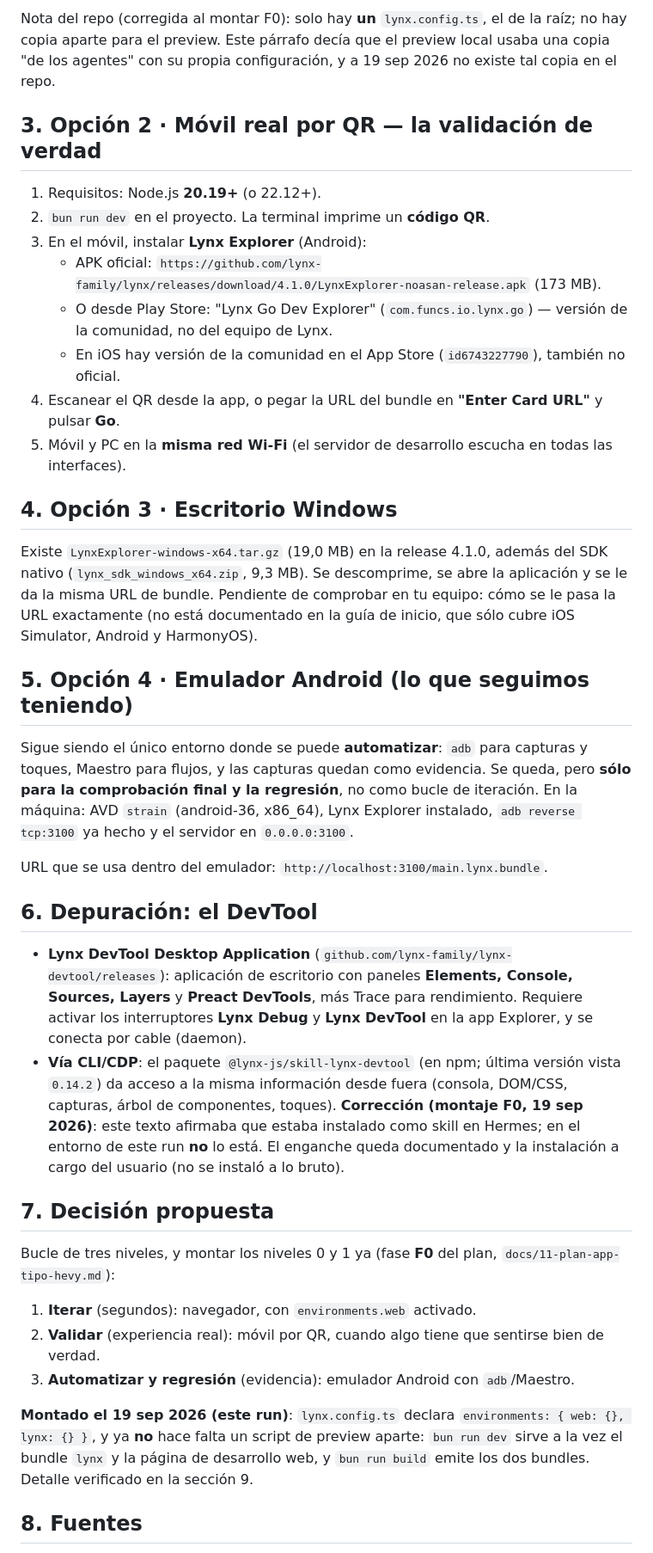
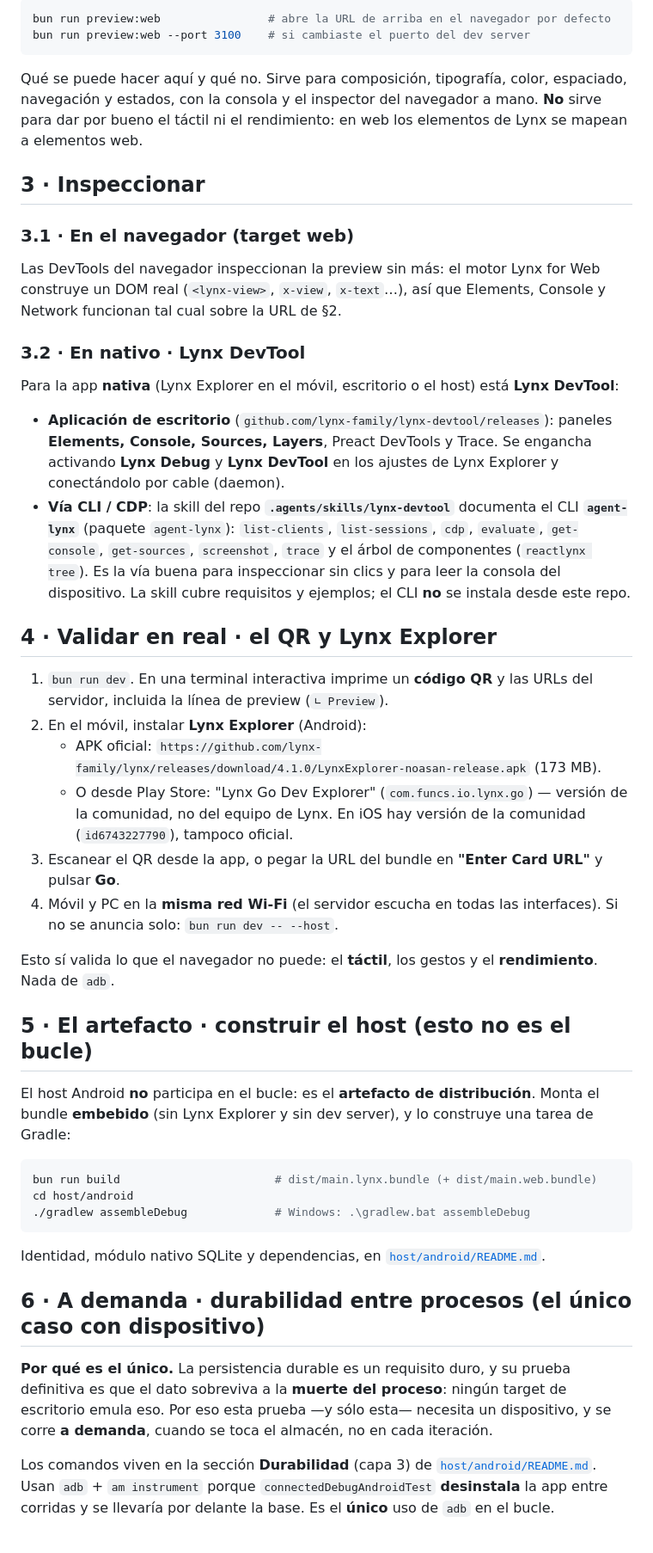
Before and after one commit to PabloJustDevelops/strain-repo, a Markdown page: docs/12-entorno-desarrollo-lynx.md, the part around one of its changes. Shown at 86% size. Rendered like a GitHub page.

````diff
--- a/docs/12-entorno-desarrollo-lynx.md
+++ b/docs/12-entorno-desarrollo-lynx.md
@@ -55,58 +41,72 @@ navegación y estados; **no** para dar por bueno el táctil, el rendimiento ni n
 
-Nota del repo (corregida al montar F0): solo hay **un** `lynx.config.ts`, el de la raíz; no
-hay copia aparte para el preview. Este párrafo decía que el preview local usaba una copia "de los
-agentes" con su propia configuración, y a 19 sep 2026 no existe tal copia en el repo.
+```bash
+bun run preview:web                # abre la URL de arriba en el navegador por defecto
+bun run preview:web --port 3100    # si cambiaste el puerto del dev server
+```
 
-## 3. Opción 2 · Móvil real por QR — la validación de verdad
+Qué se puede hacer aquí y qué no. Sirve para composición, tipografía, color, espaciado, navegación y
+estados, con la consola y el inspector del navegador a mano. **No** sirve para dar por bueno el táctil
+ni el rendimiento: en web los elementos de Lynx se mapean a elementos web.
 
-1. Requisitos: Node.js **20.19+** (o 22.12+).
-2. `bun run dev` en el proyecto. La terminal imprime un **código QR**.
-3. En el móvil, instalar **Lynx Explorer** (Android):
-   - APK oficial: `https://github.com/lynx-family/lynx/releases/download/4.1.0/LynxExplorer-noasan-release.apk` (173 MB).
-   - O desde Play Store: "Lynx Go Dev Explorer" (`com.funcs.io.lynx.go`) — versión de la comunidad, no del equipo de Lynx.
-   - En iOS hay versión de la comunidad en el App Store (`id6743227790`), también no oficial.
-4. Escanear el QR desde la app, o pegar la URL del bundle en **"Enter Card URL"** y pulsar **Go**.
-5. Móvil y PC en la **misma red Wi-Fi** (el servidor de desarrollo escucha en todas las interfaces).
+## 3 · Inspeccionar
 
-## 4. Opción 3 · Escritorio Windows
+### 3.1 · En el navegador (target web)
 
-Existe `LynxExplorer-windows-x64.tar.gz` (19,0 MB) en la release 4.1.0, además del SDK nativo
-(`lynx_sdk_windows_x64.zip`, 9,3 MB). Se descomprime, se abre la aplicación y se le da la misma URL de
-bundle. Pendiente de comprobar en tu equipo: cómo se le pasa la URL exactamente (no está documentado en
-la guía de inicio, que sólo cubre iOS Simulator, Android y HarmonyOS).
+Las DevTools del navegador inspeccionan la preview sin más: el motor Lynx for Web construye un DOM real
+(`<lynx-view>`, `x-view`, `x-text`…), así que Elements, Console y Network funcionan tal cual sobre la
+URL de §2.
 
-## 5. Opción 4 · Emulador Android (lo que seguimos teniendo)
+### 3.2 · En nativo · Lynx DevTool
 
-Sigue siendo el único entorno donde se puede **automatizar**: `adb` para capturas y toques, Maestro para
-flujos, y las capturas quedan como evidencia. Se queda, pero **sólo para la comprobación final y la
-regresión**, no como bucle de iteración.
-En la máquina: AVD `strain` (android-36, x86_64), Lynx Explorer instalado, `adb reverse tcp:3100` ya
-hecho y el servidor en `0.0.0.0:3100`.
+Para la app **nativa** (Lynx Explorer en el móvil, escritorio o el host) está **Lynx DevTool**:
 
-URL que se usa dentro del emulador: `http://localhost:3100/main.lynx.bundle`.
+- **Aplicación de escritorio** (`github.com/lynx-family/lynx-devtool/releases`): paneles **Elements,
+  Console, Sources, Layers**, Preact DevTools y Trace. Se engancha activando **Lynx Debug** y **Lynx
+  DevTool** en los ajustes de Lynx Explorer y conectándolo por cable (daemon).
+- **Vía CLI / CDP**: la skill del repo **`.agents/skills/lynx-devtool`** documenta el CLI
+  **`agent-lynx`** (paquete `agent-lynx`): `list-clients`, `list-sessions`, `cdp`, `evaluate`,
+  `get-console`, `get-sources`, `screenshot`, `trace` y el árbol de componentes (`reactlynx tree`). Es
+  la vía buena para inspeccionar sin clics y para leer la consola del dispositivo. La skill cubre
+  requisitos y ejemplos; el CLI **no** se instala desde este repo.
 
-## 6. Depuración: el DevTool
+## 4 · Validar en real · el QR y Lynx Explorer
 
-- **Lynx DevTool Desktop Application** (`github.com/lynx-family/lynx-devtool/releases`): aplicación de
-  escritorio con paneles **Elements, Console, Sources, Layers** y **Preact DevTools**, más Trace para
-  rendimiento. Requiere activar los interruptores **Lynx Debug** y **Lynx DevTool** en la app Explorer, y
-  se conecta por cable (daemon).
-- **Vía CLI/CDP**: el paquete `@lynx-js/skill-lynx-devtool` (en npm; última versión vista `0.14.2`) da
-  acceso a la misma información desde fuera (consola, DOM/CSS, capturas, árbol de componentes, toques).
-  **Corrección (montaje F0, 19 sep 2026)**: este texto afirmaba que estaba instalado como skill en Hermes;
-  en el entorno de este run **no** lo está. El enganche queda documentado y la instalación a cargo del
-  usuario (no se instaló a lo bruto).
+1. `bun run dev`. En una terminal interactiva imprime un **código QR** y las URLs del servidor,
+   incluida la línea de preview (`∟ Preview`).
+2. En el móvil, instalar **Lynx Explorer** (Android):
+   - APK oficial:
+     `https://github.com/lynx-family/lynx/releases/download/4.1.0/LynxExplorer-noasan-release.apk` (173 MB).
+   - O desde Play Store: "Lynx Go Dev Explorer" (`com.funcs.io.lynx.go`) — versión de la comunidad, no
+     del equipo de Lynx. En iOS hay versión de la comunidad (`id6743227790`), tampoco oficial.
+3. Escanear el QR desde la app, o pegar la URL del bundle en **"Enter Card URL"** y pulsar **Go**.
+4. Móvil y PC en la **misma red Wi-Fi** (el servidor escucha en todas las interfaces). Si no se anuncia
+   solo: `bun run dev -- --host`.
 
-## 7. Decisión propuesta
+Esto sí valida lo que el navegador no puede: el **táctil**, los gestos y el **rendimiento**. Nada de
+`adb`.
 
-Bucle de tres niveles, y montar los niveles 0 y 1 ya (fase **F0** del plan, `docs/11-plan-app-tipo-hevy.md`):
+## 5 · El artefacto · construir el host (esto no es el bucle)
 
-1. **Iterar** (segundos): navegador, con `environments.web` activado.
-2. **Validar** (experiencia real): móvil por QR, cuando algo tiene que sentirse bien de verdad.
-3. **Automatizar y regresión** (evidencia): emulador Android con `adb`/Maestro.
+El host Android **no** participa en el bucle: es el **artefacto de distribución**. Monta el bundle
+**embebido** (sin Lynx Explorer y sin dev server), y lo construye una tarea de Gradle:
 
-**Montado el 19 sep 2026 (este run)**: `lynx.config.ts` declara `environments: { web: {}, lynx: {} }`,
-y ya **no** hace falta un script de preview aparte: `bun run dev` sirve a la vez el bundle `lynx` y la
-página de desarrollo web, y `bun run build` emite los dos bundles. Detalle verificado en la sección 9.
+```bash
+bun run build                       # dist/main.lynx.bundle (+ dist/main.web.bundle)
+cd host/android
+./gradlew assembleDebug             # Windows: .\gradlew.bat assembleDebug
+```
 
-## 8. Fuentes
+Identidad, módulo nativo SQLite y dependencias, en [`host/android/README.md`](../host/android/README.md).
+
+## 6 · A demanda · durabilidad entre procesos (el único caso con dispositivo)
+
+**Por qué es el único.** La persistencia durable es un requisito duro, y su prueba definitiva es que el
+dato sobreviva a la **muerte del proceso**: ningún target de escritorio emula eso. Por eso esta prueba
+—y sólo esta— necesita un dispositivo, y se corre **a demanda**, cuando se toca el almacén, no en cada
+iteración.
+
+Los comandos viven en la sección **Durabilidad** (capa 3) de
+[`host/android/README.md`](../host/android/README.md). Usan `adb` + `am instrument` porque
+`connectedDebugAndroidTest` **desinstala** la app entre corridas y se llevaría por delante la base. Es
+el **único** uso de `adb` en el bucle.
+
````
Also changed, not shown: other parts of docs/12-entorno-desarrollo-lynx.md (+63 -61 lines).
